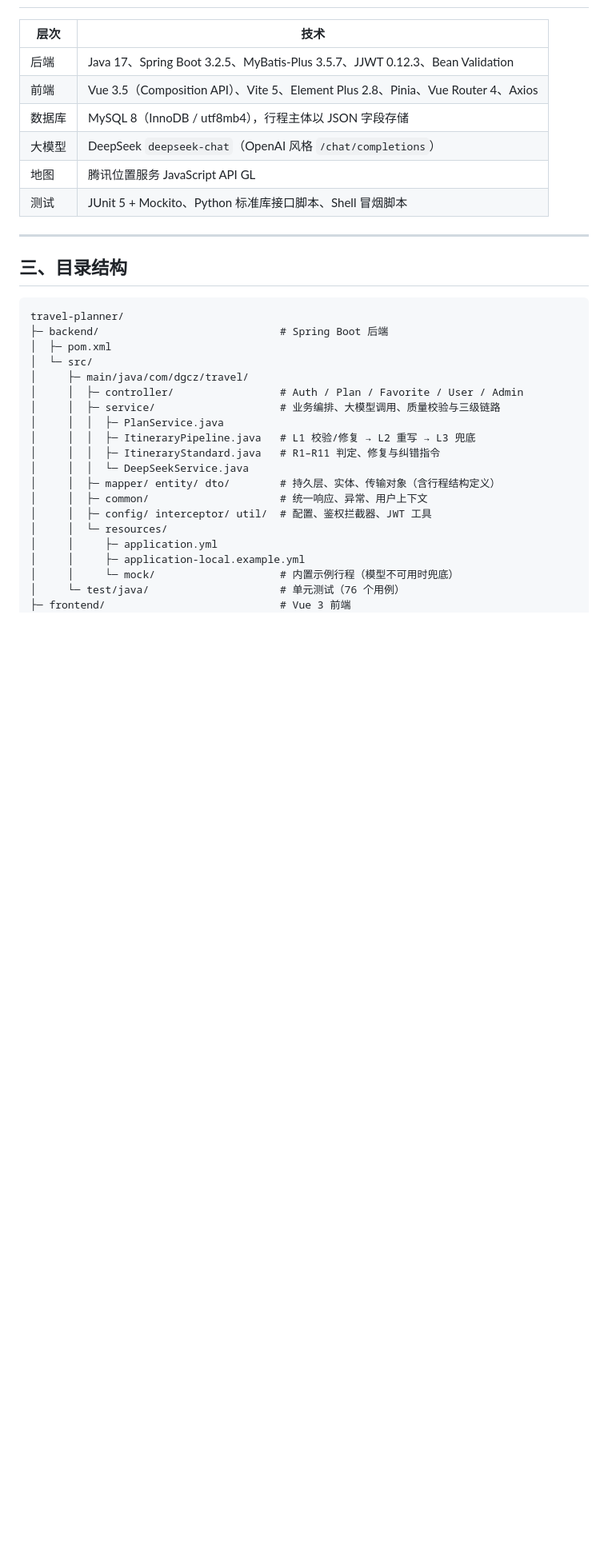
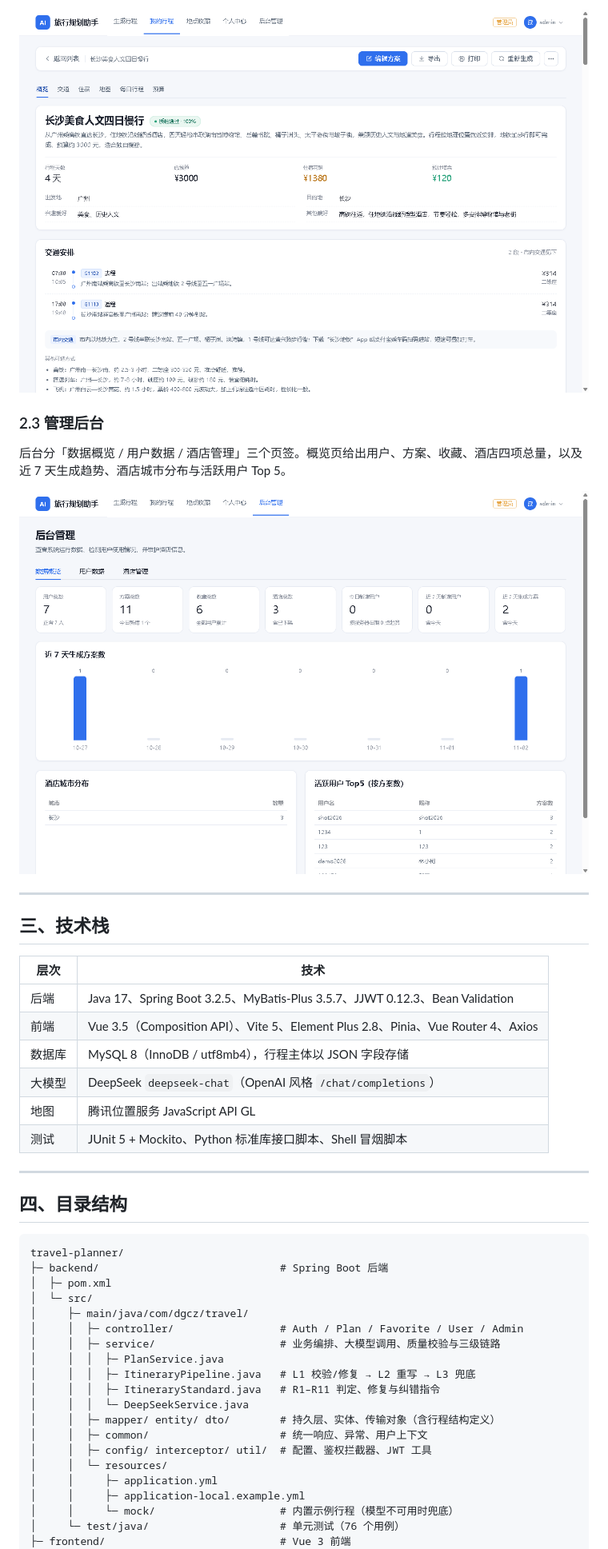
Before and after one commit to cciprogrammer/travel-planner, a Markdown page: README.md, the part around one of its changes. Shown at 80% size. GitHub-like rendering; pictures changed too: screenshots/admin.png (added), screenshots/plan-detail.png (added); blank space fills up the shorter version.

Commit message:
docs: 新增界面展示章节，补充三张 UI 截图
- 新增「二、界面展示」：生成行程 / 行程详情 / 管理后台
- 截图统一存放 screenshots/，README 内相对路径引用
- 章节编号顺延（原二~八改为三~九）
- 移除「说明」中的作品性质与加固提示

````diff
--- a/README.md
+++ b/README.md
@@ -25,3 +38,14 @@
+![行程详情](screenshots/plan-detail.png)
+
+### 2.3 管理后台
+
+后台分「数据概览 / 用户数据 / 酒店管理」三个页签。概览页给出用户、方案、收藏、酒店四项总量，以及近 7 天生成趋势、酒店城市分布与活跃用户 Top 5。
+
+![管理后台](screenshots/admin.png)
+
+---
+
+## 三、技术栈
 
 | 层次 | 技术 |
 | --- | --- |
@@ -34,7 +58,7 @@
 
 ---
 
-## 三、目录结构
+## 四、目录结构
 
 ```
 travel-planner/
````
Also changed, not shown: other parts of README.md (+26 -13 lines), screenshots/home.png (added).
